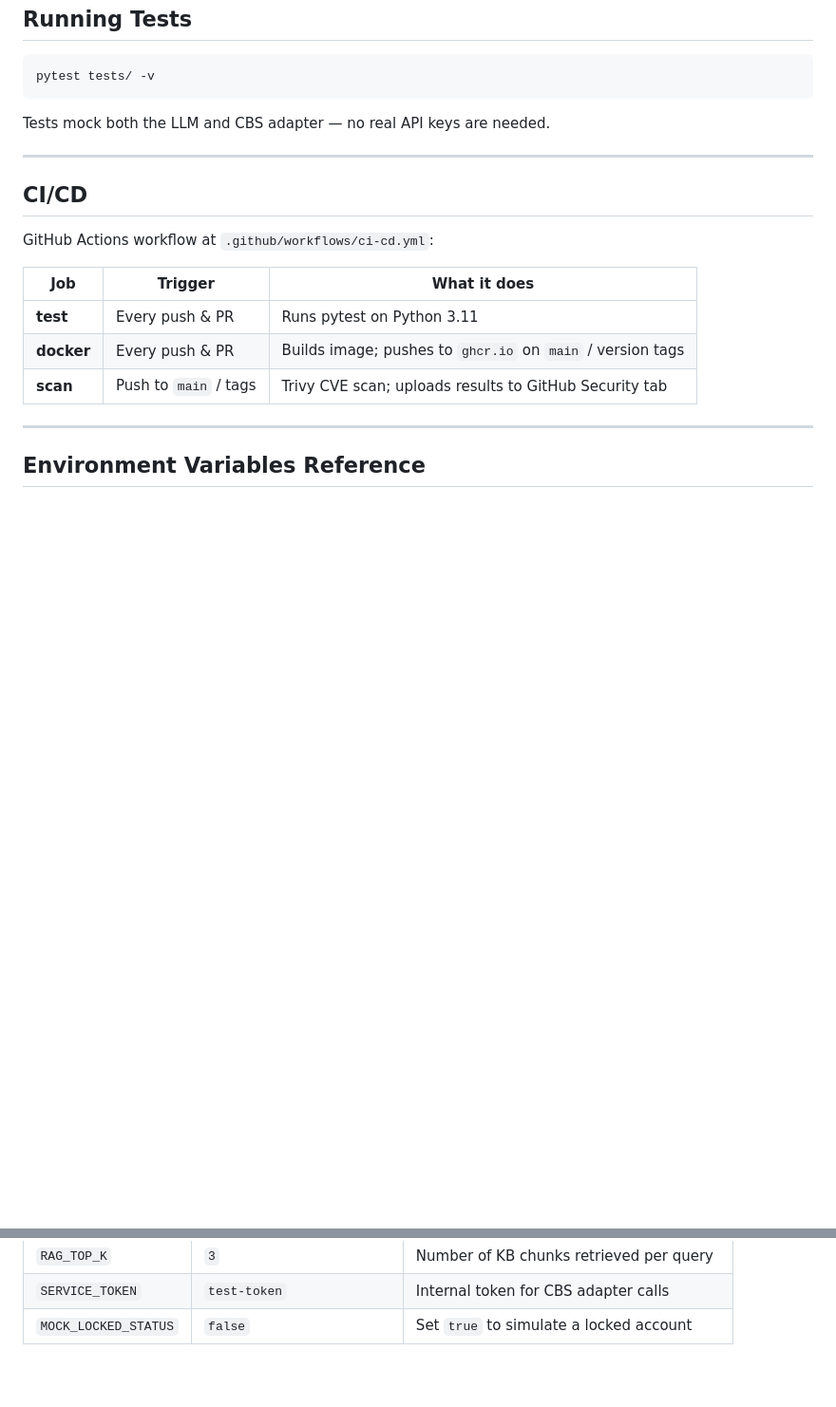
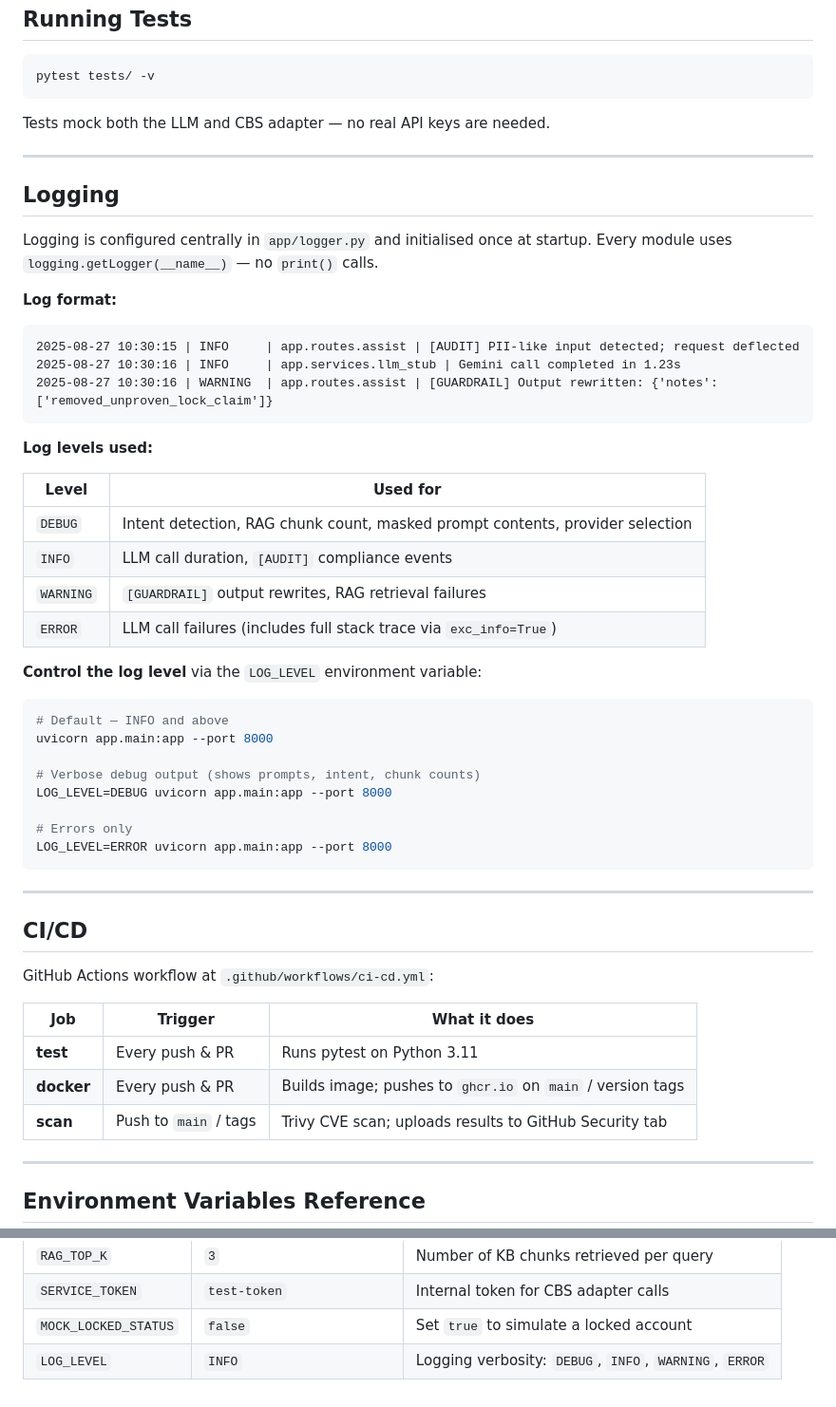
Before and after one commit to satpathiprabhat/banking-ai-chatbot, a Markdown page: README.md, 2 parts joined by grey strips. Shown at 95% size. Rendered like a GitHub page; blank space fills up the shorter version.

Commit message:
Update README with logging section

````diff
--- a/README.md
+++ b/README.md
@@ -134,6 +134,41 @@ Tests mock both the LLM and CBS adapter — no real API keys are needed.
 
 ---
 
+## Logging
+
+Logging is configured centrally in `app/logger.py` and initialised once at startup. Every module uses `logging.getLogger(__name__)` — no `print()` calls.
+
+**Log format:**
+```
+2025-08-27 10:30:15 | INFO     | app.routes.assist | [AUDIT] PII-like input detected; request deflected
+2025-08-27 10:30:16 | INFO     | app.services.llm_stub | Gemini call completed in 1.23s
+2025-08-27 10:30:16 | WARNING  | app.routes.assist | [GUARDRAIL] Output rewritten: {'notes': ['removed_unproven_lock_claim']}
+```
+
+**Log levels used:**
+
+| Level | Used for |
+|---|---|
+| `DEBUG` | Intent detection, RAG chunk count, masked prompt contents, provider selection |
+| `INFO` | LLM call duration, `[AUDIT]` compliance events |
+| `WARNING` | `[GUARDRAIL]` output rewrites, RAG retrieval failures |
+| `ERROR` | LLM call failures (includes full stack trace via `exc_info=True`) |
+
+**Control the log level** via the `LOG_LEVEL` environment variable:
+
+```bash
+# Default — INFO and above
+uvicorn app.main:app --port 8000
+
+# Verbose debug output (shows prompts, intent, chunk counts)
+LOG_LEVEL=DEBUG uvicorn app.main:app --port 8000
+
+# Errors only
+LOG_LEVEL=ERROR uvicorn app.main:app --port 8000
+```
+
+---
+
 ## CI/CD
 
 GitHub Actions workflow at `.github/workflows/ci-cd.yml`:
@@ -163,3 +198,4 @@ GitHub Actions workflow at `.github/workflows/ci-cd.yml`:
 | `RAG_TOP_K` | `3` | Number of KB chunks retrieved per query |
 | `SERVICE_TOKEN` | `test-token` | Internal token for CBS adapter calls |
 | `MOCK_LOCKED_STATUS` | `false` | Set `true` to simulate a locked account |
+| `LOG_LEVEL` | `INFO` | Logging verbosity: `DEBUG`, `INFO`, `WARNING`, `ERROR` |
````
